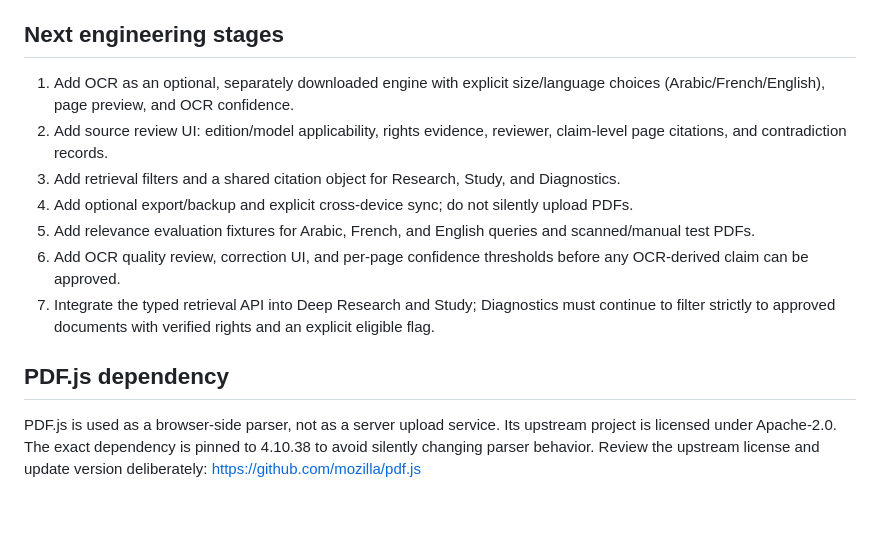
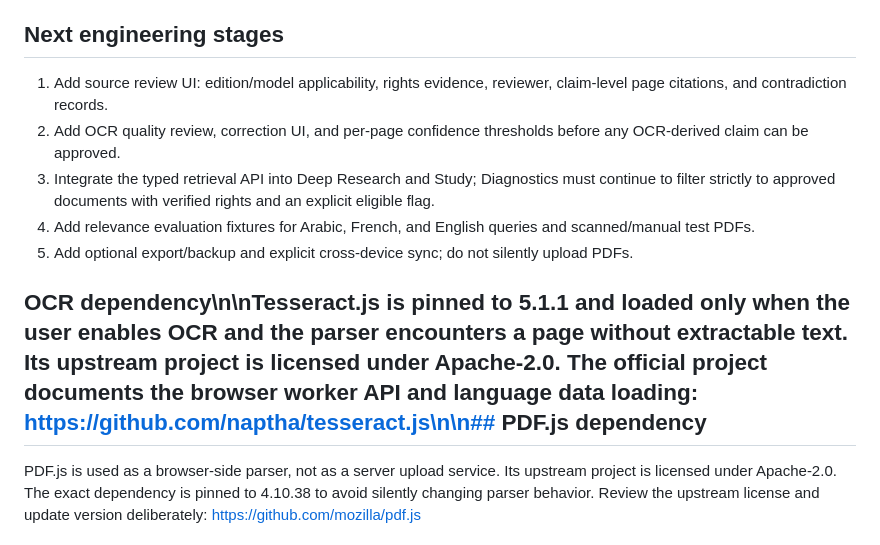
Before and after one commit to belaggouneseifeddine/ai-maintenance-toolkit, a Markdown page: docs/DOCUMENT-INGESTION-AND-RETRIEVAL-ARCHITECTURE.md, the part around the change. Rendered like a GitHub page; blank space fills up the shorter version.

Commit message:
Update architecture roadmap and document OCR dependency

```diff
--- a/docs/DOCUMENT-INGESTION-AND-RETRIEVAL-ARCHITECTURE.md
+++ b/docs/DOCUMENT-INGESTION-AND-RETRIEVAL-ARCHITECTURE.md
@@ -41,15 +41,13 @@ The three consumers are separate:
 
 ## Next engineering stages
 
-1. Add OCR as an optional, separately downloaded engine with explicit size/language choices (Arabic/French/English), page preview, and OCR confidence.
-2. Add source review UI: edition/model applicability, rights evidence, reviewer, claim-level page citations, and contradiction records.
-3. Add retrieval filters and a shared citation object for Research, Study, and Diagnostics.
-4. Add optional export/backup and explicit cross-device sync; do not silently upload PDFs.
-5. Add relevance evaluation fixtures for Arabic, French, and English queries and scanned/manual test PDFs.
-6. Add OCR quality review, correction UI, and per-page confidence thresholds before any OCR-derived claim can be approved.
-7. Integrate the typed retrieval API into Deep Research and Study; Diagnostics must continue to filter strictly to approved documents with verified rights and an explicit eligible flag.
+1. Add source review UI: edition/model applicability, rights evidence, reviewer, claim-level page citations, and contradiction records.
+2. Add OCR quality review, correction UI, and per-page confidence thresholds before any OCR-derived claim can be approved.
+3. Integrate the typed retrieval API into Deep Research and Study; Diagnostics must continue to filter strictly to approved documents with verified rights and an explicit eligible flag.
+4. Add relevance evaluation fixtures for Arabic, French, and English queries and scanned/manual test PDFs.
+5. Add optional export/backup and explicit cross-device sync; do not silently upload PDFs.
 
-## PDF.js dependency
+## OCR dependency\n\nTesseract.js is pinned to 5.1.1 and loaded only when the user enables OCR and the parser encounters a page without extractable text. Its upstream project is licensed under Apache-2.0. The official project documents the browser worker API and language data loading: https://github.com/naptha/tesseract.js\n\n## PDF.js dependency
 
 PDF.js is used as a browser-side parser, not as a server upload service. Its upstream project is licensed under Apache-2.0. The exact dependency is pinned to 4.10.38 to avoid silently changing parser behavior. Review the upstream license and update version deliberately:
 https://github.com/mozilla/pdf.js
```
